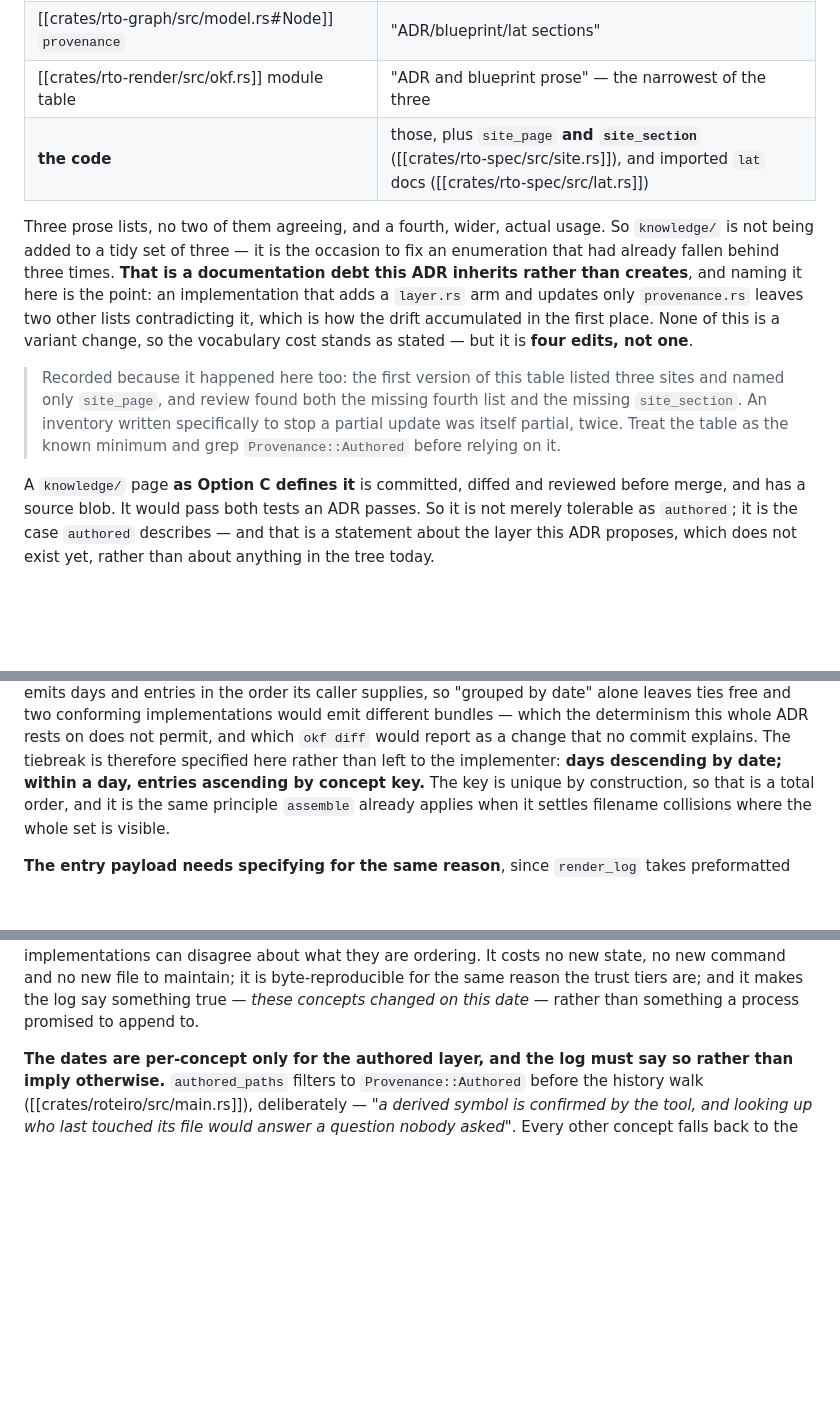
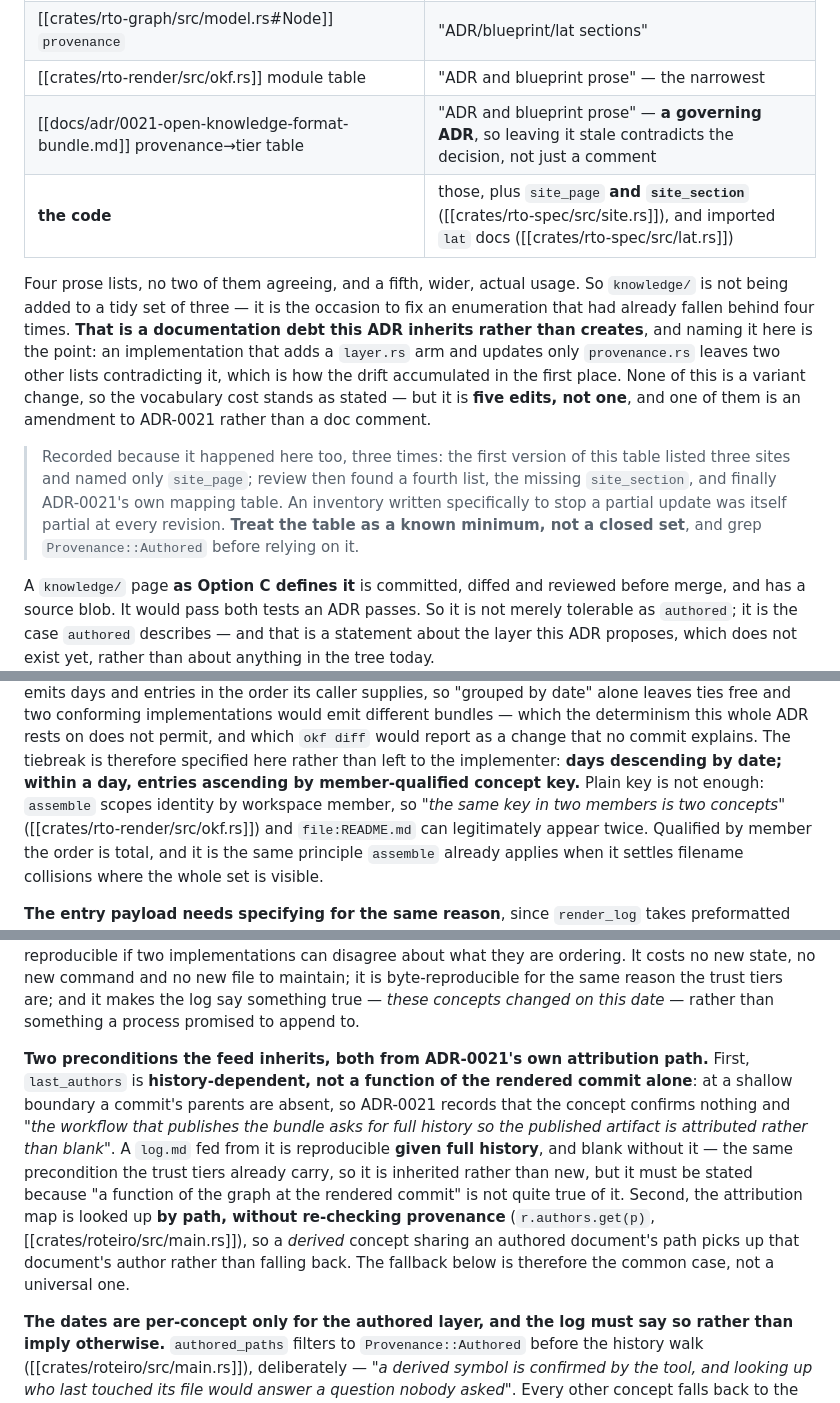
Before and after one commit to OffeneDatenmodellierung/Roteiro, a Markdown page: docs/adr/0026-research-knowledge-layer.md, 3 parts joined by grey strips. GitHub-like rendering; blank space fills up the shorter version.

Commit message:
docs(adr): a fifth Authored enumeration, and two determinism preconditions
No version bump, per the consolidated precedent.

- ADR-0021's own provenance-to-tier table is a FIFTH enumeration saying
  `Authored` = "ADR and blueprint prose". It is a governing ADR, so
  leaving it stale contradicts a decision rather than a comment. Five
  edits, not one, and one is an ADR amendment. The table's note now says
  it was partial at every revision — three times running — and to treat it
  as a known minimum rather than a closed set.

- The log tie-break was not total. `assemble` scopes identity by workspace
  member ("the same key in two members is two concepts"), so
  `file:README.md` can appear twice. Now member-qualified, in both the
  sort key and the entry payload.

- Two determinism preconditions the log feed inherits:
    * `last_authors` is history-dependent, not a function of the rendered
      commit alone — at a shallow boundary ADR-0021 records that a concept
      confirms nothing, and the publishing workflow asks for full history.
      A log fed from it is reproducible GIVEN full history, blank without.
      Inherited, not new, but "a function of the graph at the rendered
      commit" is not quite true of it.
    * the attribution map is looked up by path without re-checking
      provenance (`r.authors.get(p)`), so a derived concept sharing an
      authored document's path picks up that author rather than falling
      back. The HEAD fallback is the common case, not a universal one.

Docs only. `roteiro check`: 0 violations, 383 links ok.

Co-authored-by: omnigent <noreply@omnigent.ai>

```diff
--- a/docs/adr/0026-research-knowledge-layer.md
+++ b/docs/adr/0026-research-knowledge-layer.md
@@ -284,23 +284,26 @@ and there is more than one enumeration, none of which currently matches the code
 |---|---|
 | [[crates/rto-graph/src/provenance.rs#Provenance]] | "an ADR, blueprint, or annotation" |
 | [[crates/rto-graph/src/model.rs#Node]] `provenance` | "ADR/blueprint/lat sections" |
-| [[crates/rto-render/src/okf.rs]] module table | "ADR and blueprint prose" — the narrowest of the three |
+| [[crates/rto-render/src/okf.rs]] module table | "ADR and blueprint prose" — the narrowest |
+| [[docs/adr/0021-open-knowledge-format-bundle.md]] provenance→tier table | "ADR and blueprint prose" — **a governing ADR**, so leaving it stale contradicts the decision, not just a comment |
 | **the code** | those, plus `site_page` **and `site_section`** ([[crates/rto-spec/src/site.rs]]), and imported `lat` docs ([[crates/rto-spec/src/lat.rs]]) |
 
-Three prose lists, no two of them agreeing, and a fourth, wider, actual usage.
+Four prose lists, no two of them agreeing, and a fifth, wider, actual usage.
 So `knowledge/` is not being added to a tidy set of three — it is the occasion to
-fix an enumeration that had already fallen behind three times. **That is a
+fix an enumeration that had already fallen behind four times. **That is a
 documentation debt this ADR inherits rather than creates**, and naming it here is
 the point: an implementation that adds a `layer.rs` arm and updates only
 `provenance.rs` leaves two other lists contradicting it, which is how the drift
 accumulated in the first place. None of this is a variant change, so the
-vocabulary cost stands as stated — but it is **four edits, not one**.
+vocabulary cost stands as stated — but it is **five edits, not one**, and one of
+them is an amendment to ADR-0021 rather than a doc comment.
 
-> Recorded because it happened here too: the first version of this table listed
-> three sites and named only `site_page`, and review found both the missing
-> fourth list and the missing `site_section`. An inventory written specifically
-> to stop a partial update was itself partial, twice. Treat the table as the
-> known minimum and grep `Provenance::Authored` before relying on it.
+> Recorded because it happened here too, three times: the first version of this
+> table listed three sites and named only `site_page`; review then found a fourth
+> list, the missing `site_section`, and finally ADR-0021's own mapping table. An
+> inventory written specifically to stop a partial update was itself partial at
+> every revision. **Treat the table as a known minimum, not a closed set**, and
+> grep `Provenance::Authored` before relying on it.
 
 A `knowledge/` page **as Option C defines it**
 is committed, diffed and reviewed before merge, and has a source blob. It would
@@ -896,8 +900,10 @@ free and two conforming implementations would emit different bundles — which t
 determinism this whole ADR rests on does not permit, and which `okf diff` would
 report as a change that no commit explains. The tiebreak is therefore specified
 here rather than left to the implementer: **days descending by date; within a
-day, entries ascending by concept key.** The key is unique by construction, so
-that is a total order, and it is the same principle `assemble` already applies
+day, entries ascending by **member-qualified** concept key.** Plain key is not
+enough: `assemble` scopes identity by workspace member, so *"the same key in two
+members is two concepts"* ([[crates/rto-render/src/okf.rs]]) and `file:README.md`
+can legitimately appear twice. Qualified by member the order is total, and it is the same principle `assemble` already applies
 when it settles filename collisions where the whole set is visible.
 
 **The entry payload needs specifying for the same reason**, since `render_log`
@@ -910,6 +916,21 @@ new state, no new command and no
 new file to maintain; it is byte-reproducible for the same reason the trust tiers
 are; and it makes the log say something true — *these concepts changed on this
 date* — rather than something a process promised to append to.
+
+**Two preconditions the feed inherits, both from ADR-0021's own attribution
+path.** First, `last_authors` is **history-dependent, not a function of the
+rendered commit alone**: at a shallow boundary a commit's parents are absent, so
+ADR-0021 records that the concept confirms nothing and *"the workflow that
+publishes the bundle asks for full history so the published artifact is
+attributed rather than blank"*. A `log.md` fed from it is reproducible **given
+full history**, and blank without it — the same precondition the trust tiers
+already carry, so it is inherited rather than new, but it must be stated because
+"a function of the graph at the rendered commit" is not quite true of it. Second,
+the attribution map is looked up **by path, without re-checking provenance**
+(`r.authors.get(p)`, [[crates/roteiro/src/main.rs]]), so a *derived* concept
+sharing an authored document's path picks up that document's author rather than
+falling back. The fallback below is therefore the common case, not a universal
+one.
 
 **The dates are per-concept only for the authored layer, and the log must say so
 rather than imply otherwise.** `authored_paths` filters to
```
Also changed, not shown: other parts of docs/adr/0026-research-knowledge-layer.md (+3 -2 lines).
